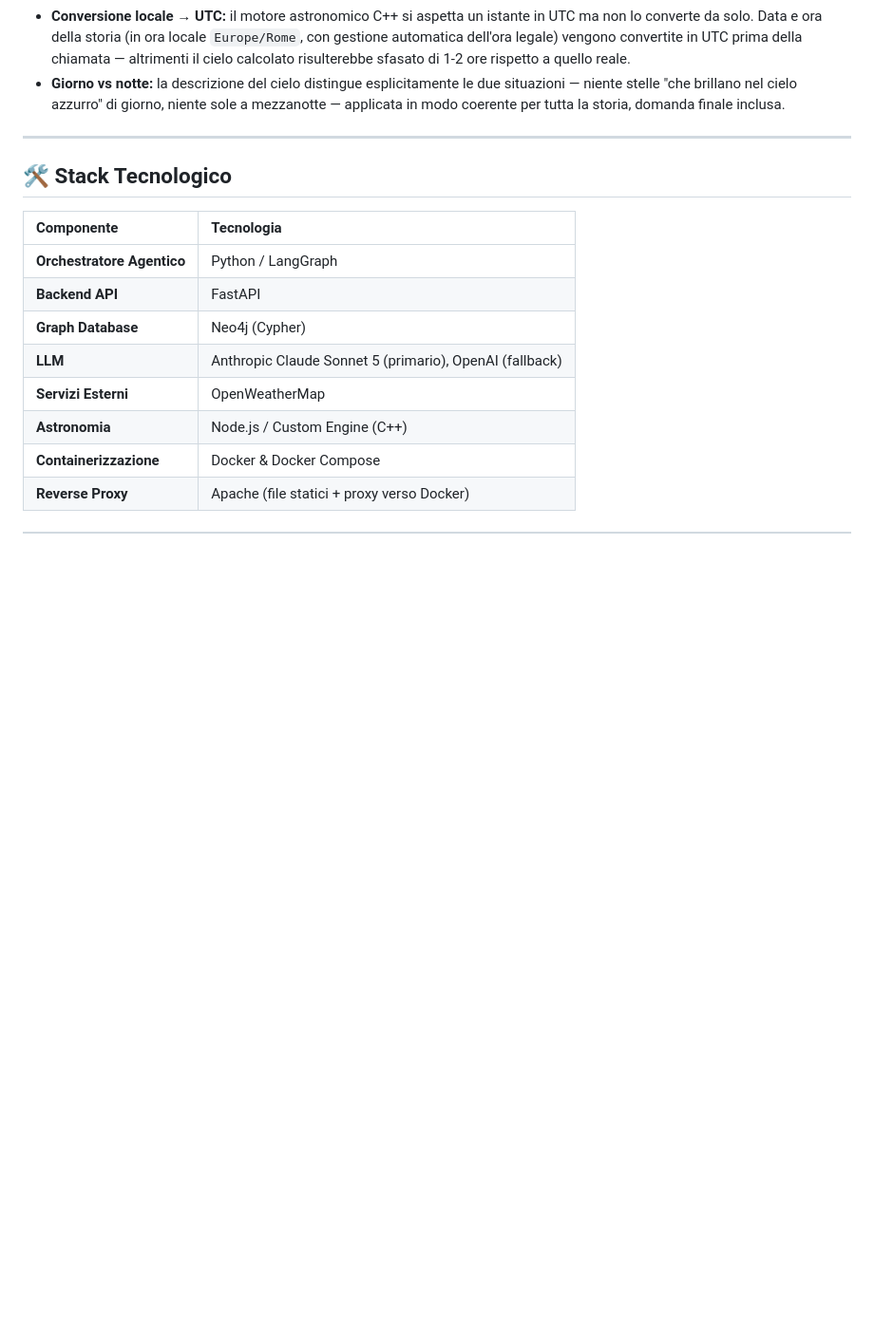
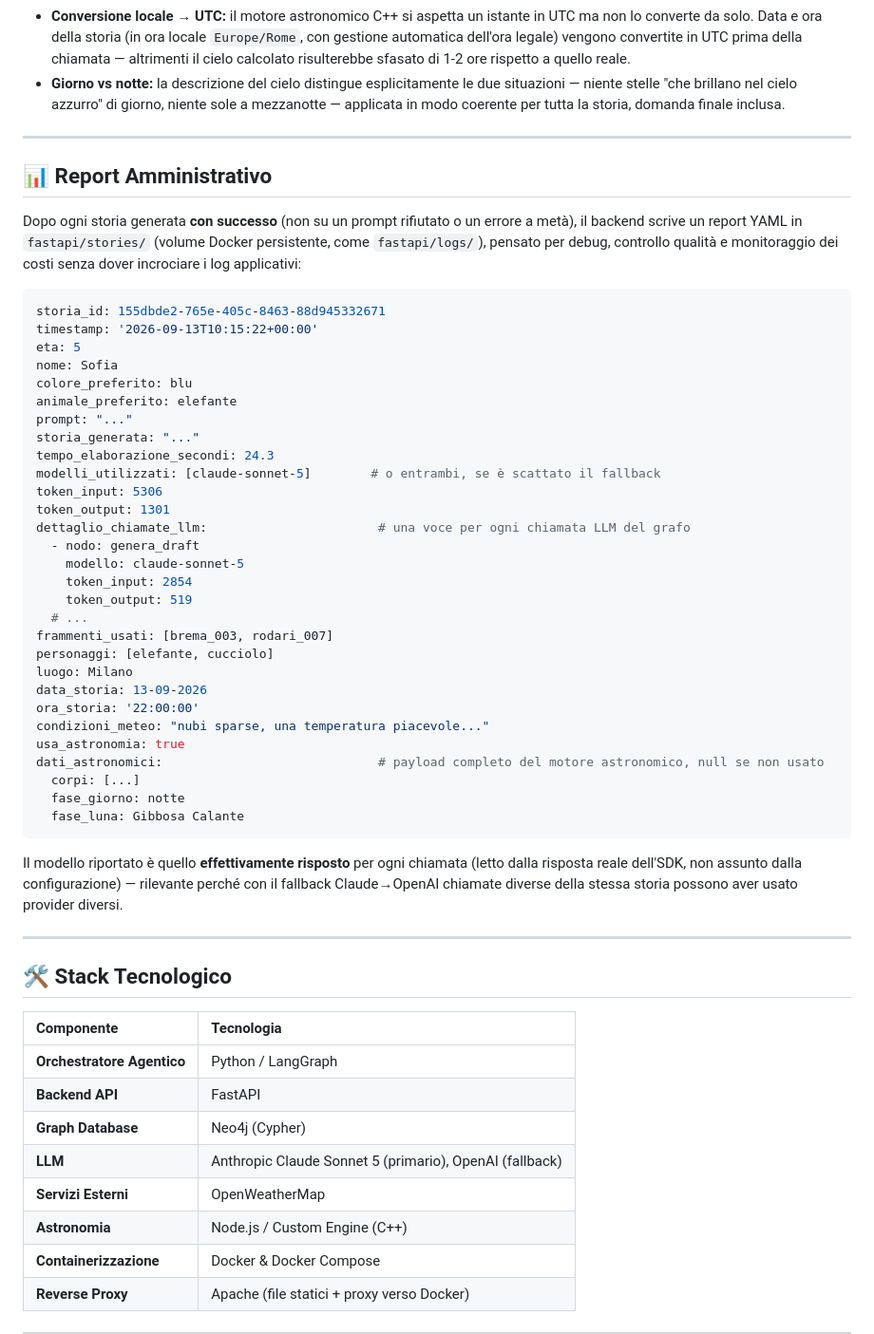
Before and after one commit to sebaldar/baldoweb, a Markdown page: ilpiccolobardo/README.md, the part around the change. Shown at 95% size. GitHub-like rendering; blank space fills up the shorter version.

Commit message:
README: documentato il report YAML amministrativo
Nuova sezione "Report Amministrativo" che descrive fastapi/stories/,
quando viene generato (solo su storia completata con successo), il suo
schema completo (personalizzazione, tempo di elaborazione, modelli e
token usati per singola chiamata, frammenti/personaggi, meteo e dati
astronomici) e la nota sul modello effettivamente risposto per ogni
chiamata (rilevante col fallback Claude→OpenAI).

Co-Authored-By: Claude Sonnet 5 <noreply@anthropic.com>
Claude-Session: https://claude.ai/code/session_01Vr3AWwfauj6fTDXMxi7JR1

````diff
--- a/ilpiccolobardo/README.md
+++ b/ilpiccolobardo/README.md
@@ -79,6 +79,46 @@ Il cielo descritto nella storia riflette il cielo reale per il luogo, la data e
 
 ---
 
+## 📊 Report Amministrativo
+
+Dopo ogni storia generata **con successo** (non su un prompt rifiutato o un errore a metà), il backend scrive un report YAML in `fastapi/stories/` (volume Docker persistente, come `fastapi/logs/`), pensato per debug, controllo qualità e monitoraggio dei costi senza dover incrociare i log applicativi:
+
+```yaml
+storia_id: 155dbde2-765e-405c-8463-88d945332671
+timestamp: '2026-09-13T10:15:22+00:00'
+eta: 5
+nome: Sofia
+colore_preferito: blu
+animale_preferito: elefante
+prompt: "..."
+storia_generata: "..."
+tempo_elaborazione_secondi: 24.3
+modelli_utilizzati: [claude-sonnet-5]        # o entrambi, se è scattato il fallback
+token_input: 5306
+token_output: 1301
+dettaglio_chiamate_llm:                       # una voce per ogni chiamata LLM del grafo
+  - nodo: genera_draft
+    modello: claude-sonnet-5
+    token_input: 2854
+    token_output: 519
+  # ...
+frammenti_usati: [brema_003, rodari_007]
+personaggi: [elefante, cucciolo]
+luogo: Milano
+data_storia: 13-09-2026
+ora_storia: '22:00:00'
+condizioni_meteo: "nubi sparse, una temperatura piacevole..."
+usa_astronomia: true
+dati_astronomici:                             # payload completo del motore astronomico, null se non usato
+  corpi: [...]
+  fase_giorno: notte
+  fase_luna: Gibbosa Calante
+```
+
+Il modello riportato è quello **effettivamente risposto** per ogni chiamata (letto dalla risposta reale dell'SDK, non assunto dalla configurazione) — rilevante perché con il fallback Claude→OpenAI chiamate diverse della stessa storia possono aver usato provider diversi.
+
+---
+
 ## 🛠️ Stack Tecnologico
 
 | Componente | Tecnologia |
````
